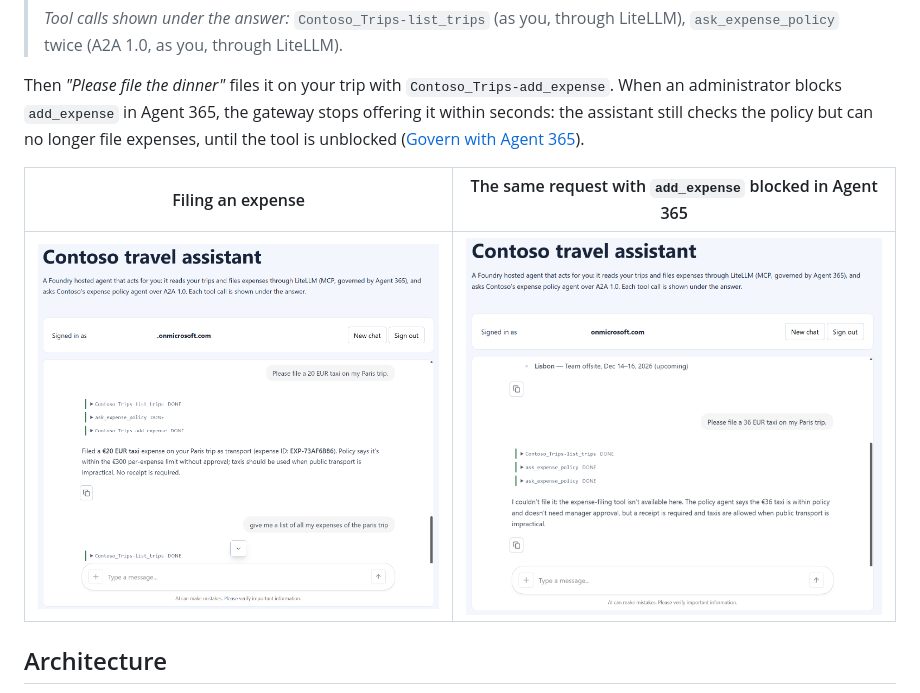
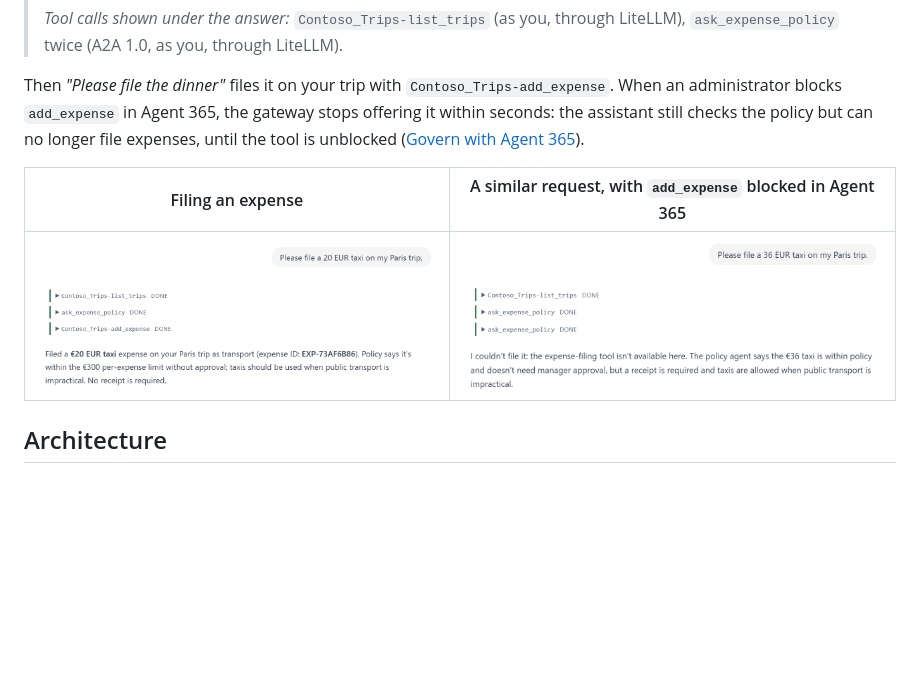
Before and after one commit to ikhemissi/foundry-agents-litellm-agent365-sample, a Markdown page: README.md, the part around the change. GitHub-like rendering; pictures changed too: docs/agent365-block.png, docs/chat.png; blank space fills up the shorter version.

Commit message:
docs: README screenshots cropped to the conversation, and the second one titled as a similar request
Co-authored-by: Copilot <223556219+Copilot@users.noreply.github.com>

```diff
--- a/README.md
+++ b/README.md
@@ -42,9 +42,9 @@ The scenario is fictional: Contoso's **travel assistant** reads an employee's tr
 
 Then *"Please file the dinner"* files it on your trip with `Contoso_Trips-add_expense`. When an administrator blocks `add_expense` in Agent 365, the gateway stops offering it within seconds: the assistant still checks the policy but can no longer file expenses, until the tool is unblocked ([Govern with Agent 365](docs/agent365.md)).
 
-| Filing an expense | The same request with `add_expense` blocked in Agent 365 |
+| Filing an expense | A similar request, with `add_expense` blocked in Agent 365 |
 |---|---|
-| ![The chat: the user asks to file a 20 EUR taxi on their Paris trip; the tool calls Contoso_Trips-list_trips, ask_expense_policy and Contoso_Trips-add_expense are shown as done, and the assistant confirms the expense is filed and within policy](docs/chat.png) | ![The chat: the user asks to file a 36 EUR taxi; only list_trips and ask_expense_policy run, and the assistant answers that the expense-filing tool is not available, while the policy agent says the taxi is within policy](docs/agent365-block.png) |
+| ![The chat: the user asks to file a 20 EUR taxi on their Paris trip; the tool calls Contoso_Trips-list_trips, ask_expense_policy and Contoso_Trips-add_expense are shown as done, and the assistant confirms the expense is filed and within policy](docs/chat.png) | ![The chat: the user asks to file a 36 EUR taxi on their Paris trip; only list_trips and ask_expense_policy run, and the assistant answers that the expense-filing tool is not available, while the policy agent says the taxi is within policy](docs/agent365-block.png) |
 
 ## Architecture
 
```
